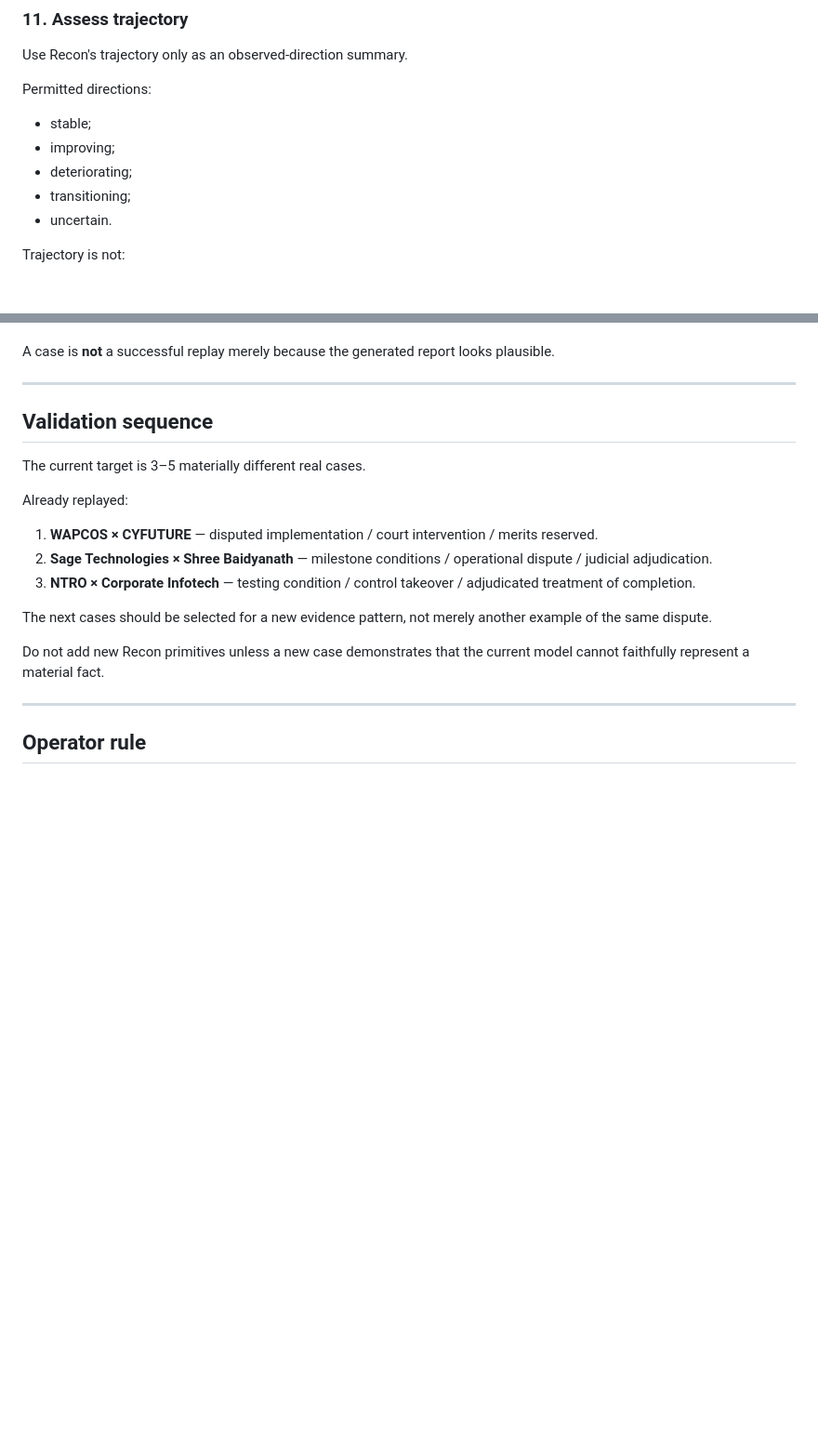
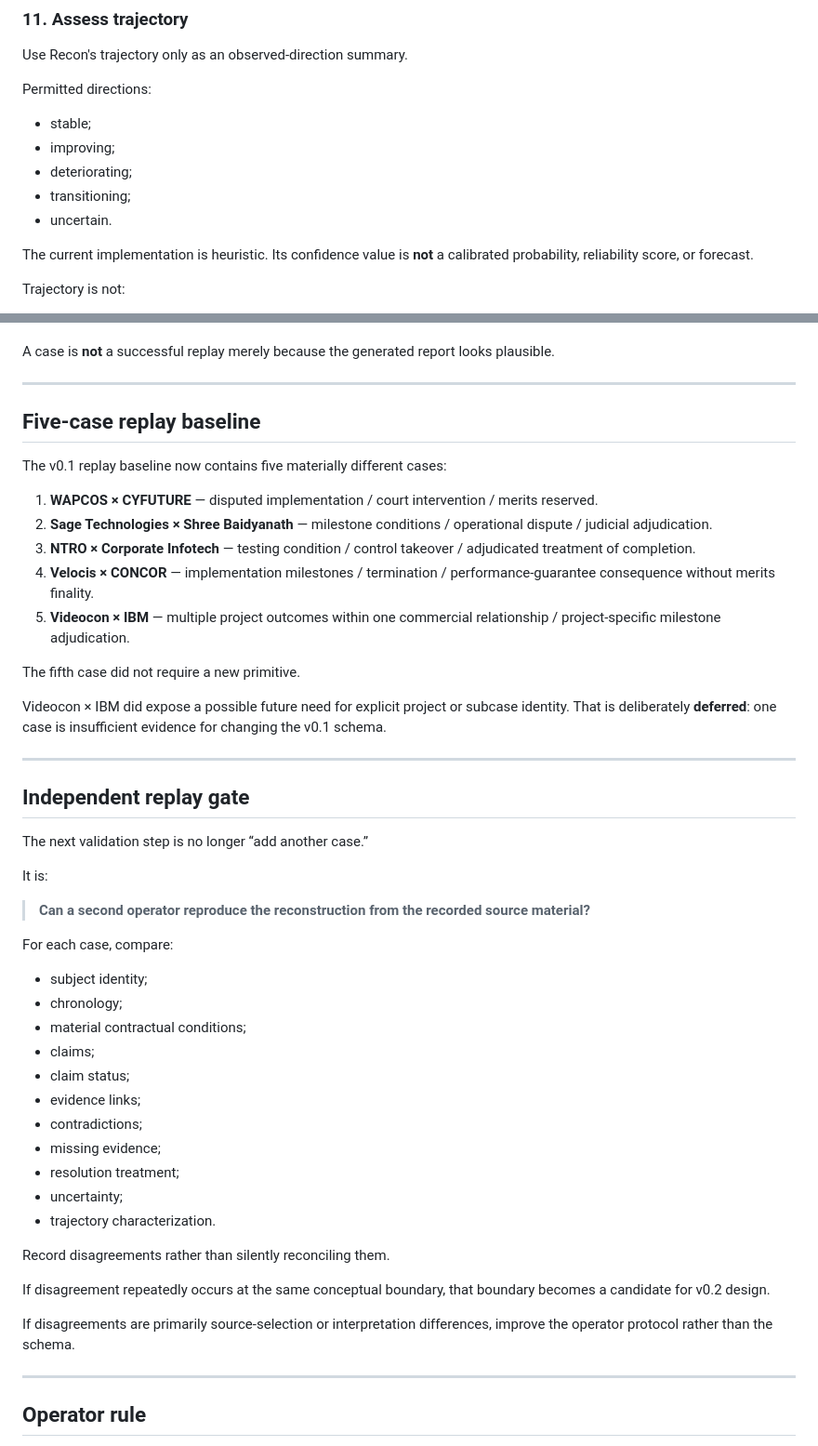
Before and after one commit to gopinathaum-rgb/commercial-guarantees, a Markdown page: docs/research/recon-operator-protocol.md, 2 parts joined by grey strips. Shown at 93% size. Rendered like a GitHub page; blank space fills up the shorter version.

Commit message:
Define independent replay gate for Recon v0.1

```diff
--- a/docs/research/recon-operator-protocol.md
+++ b/docs/research/recon-operator-protocol.md
@@ -234,6 +234,8 @@ Permitted directions:
 - transitioning;
 - uncertain.
 
+The current implementation is heuristic. Its confidence value is **not** a calibrated probability, reliability score, or forecast.
+
 Trajectory is not:
 
 - probability of failure;
@@ -277,19 +279,49 @@ A case is **not** a successful replay merely because the generated report looks
 
 ---
 
-## Validation sequence
+## Five-case replay baseline
 
-The current target is 3–5 materially different real cases.
-
-Already replayed:
+The v0.1 replay baseline now contains five materially different cases:
 
 1. **WAPCOS × CYFUTURE** — disputed implementation / court intervention / merits reserved.
 2. **Sage Technologies × Shree Baidyanath** — milestone conditions / operational dispute / judicial adjudication.
 3. **NTRO × Corporate Infotech** — testing condition / control takeover / adjudicated treatment of completion.
+4. **Velocis × CONCOR** — implementation milestones / termination / performance-guarantee consequence without merits finality.
+5. **Videocon × IBM** — multiple project outcomes within one commercial relationship / project-specific milestone adjudication.
 
-The next cases should be selected for a new evidence pattern, not merely another example of the same dispute.
+The fifth case did not require a new primitive.
 
-Do not add new Recon primitives unless a new case demonstrates that the current model cannot faithfully represent a material fact.
+Videocon × IBM did expose a possible future need for explicit project or subcase identity. That is deliberately **deferred**: one case is insufficient evidence for changing the v0.1 schema.
+
+---
+
+## Independent replay gate
+
+The next validation step is no longer “add another case.”
+
+It is:
+
+> **Can a second operator reproduce the reconstruction from the recorded source material?**
+
+For each case, compare:
+
+- subject identity;
+- chronology;
+- material contractual conditions;
+- claims;
+- claim status;
+- evidence links;
+- contradictions;
+- missing evidence;
+- resolution treatment;
+- uncertainty;
+- trajectory characterization.
+
+Record disagreements rather than silently reconciling them.
+
+If disagreement repeatedly occurs at the same conceptual boundary, that boundary becomes a candidate for v0.2 design.
+
+If disagreements are primarily source-selection or interpretation differences, improve the operator protocol rather than the schema.
 
 ---
 
```
